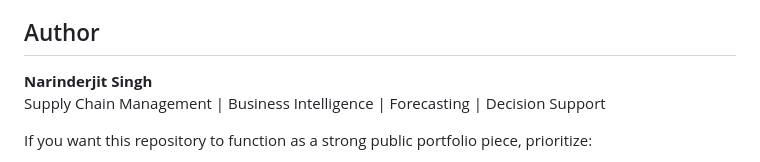
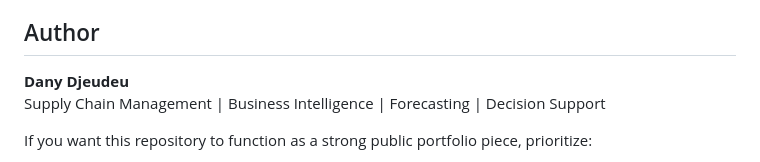
Before and after one commit to StatWiseAI/demand-forecasting-bi-dashboard, a Markdown page: README.md, the part around the change. Rendered like a GitHub page.

```diff
--- a/README.md
+++ b/README.md
@@ -138,7 +138,7 @@ streamlit run app/app.py
 
 ## Author
 
-**Narinderjit Singh**
+**Dany Djeudeu**
 Supply Chain Management | Business Intelligence | Forecasting | Decision Support
 
 If you want this repository to function as a strong public portfolio piece, prioritize:
```
